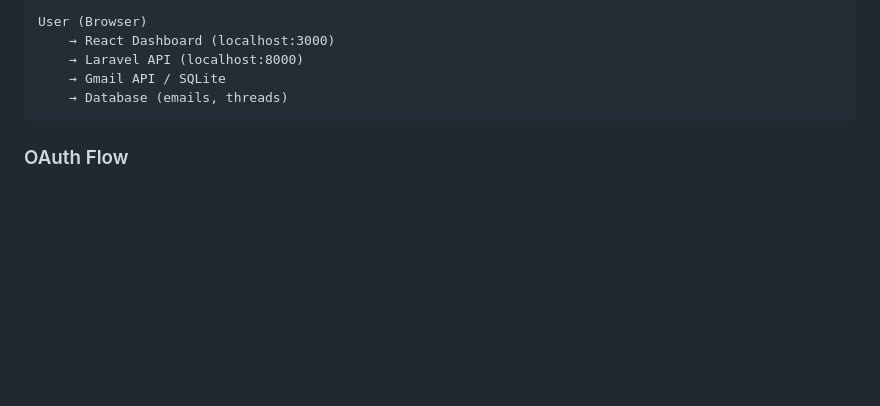
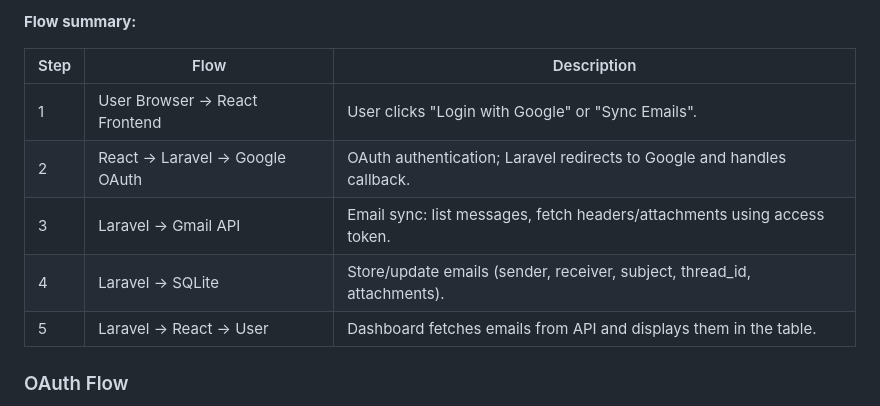
Before and after one commit to ShivamRoy/beyondchats-gmail-dashboard, a Markdown page: README.md, the part around one of its changes. GitHub-like rendering; blank space fills up the shorter version.

````diff
--- a/README.md
+++ b/README.md
@@ -45,10 +77,14 @@ This project is a **Gmail Integration Dashboard** built for the **BeyondChats em
 ```
-User (Browser)
-    → React Dashboard (localhost:3000)
-    → Laravel API (localhost:8000)
-    → Gmail API / SQLite
-    → Database (emails, threads)
-```
+
+**Flow summary:**
+
+| Step | Flow | Description |
+|------|------|-------------|
+| 1 | User Browser → React Frontend | User clicks "Login with Google" or "Sync Emails". |
+| 2 | React → Laravel → Google OAuth | OAuth authentication; Laravel redirects to Google and handles callback. |
+| 3 | Laravel → Gmail API | Email sync: list messages, fetch headers/attachments using access token. |
+| 4 | Laravel → SQLite | Store/update emails (sender, receiver, subject, thread_id, attachments). |
+| 5 | Laravel → React → User | Dashboard fetches emails from API and displays them in the table. |
 
 ### OAuth Flow
 
````
Also changed, not shown: other parts of README.md (+32 -0 lines).
